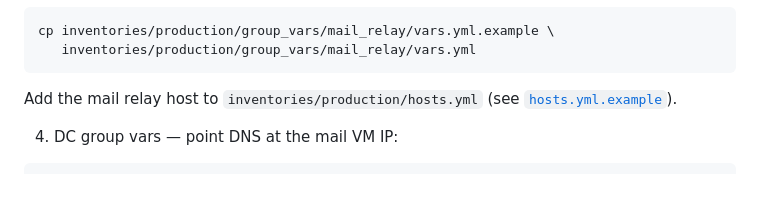
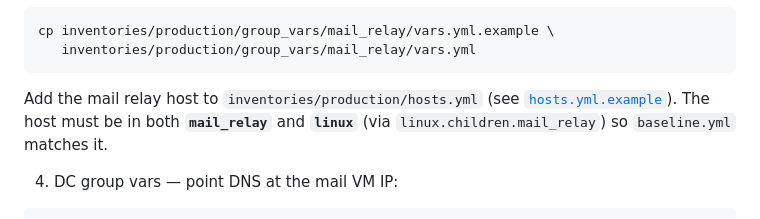
Before and after one commit to misnow1/home-network-v3, a Markdown page: docs/mail-relay-runbook.md, the part around the change. GitHub-like rendering; blank space fills up the shorter version.

Commit message:
docs: clarify mail relay host must be in linux group for baseline

````diff
--- a/docs/mail-relay-runbook.md
+++ b/docs/mail-relay-runbook.md
@@ -55,7 +55,9 @@ cp inventories/production/group_vars/mail_relay/vars.yml.example \
 ```
 
 Add the mail relay host to `inventories/production/hosts.yml` (see
-[`hosts.yml.example`](../inventories/production/hosts.yml.example)).
+[`hosts.yml.example`](../inventories/production/hosts.yml.example)). The host must be
+in both **`mail_relay`** and **`linux`** (via `linux.children.mail_relay`) so
+`baseline.yml` matches it.
 
 4. DC group vars — point DNS at the mail VM IP:
 
````
